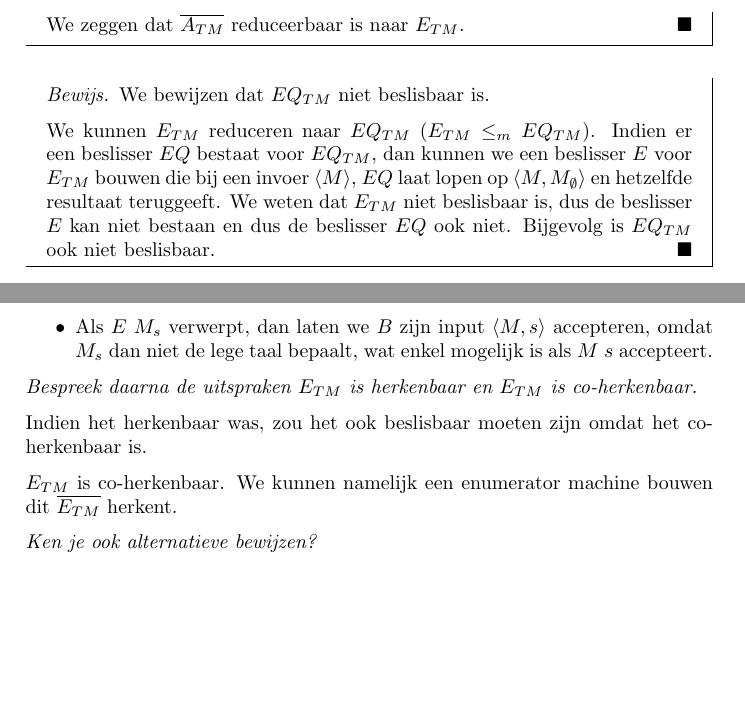
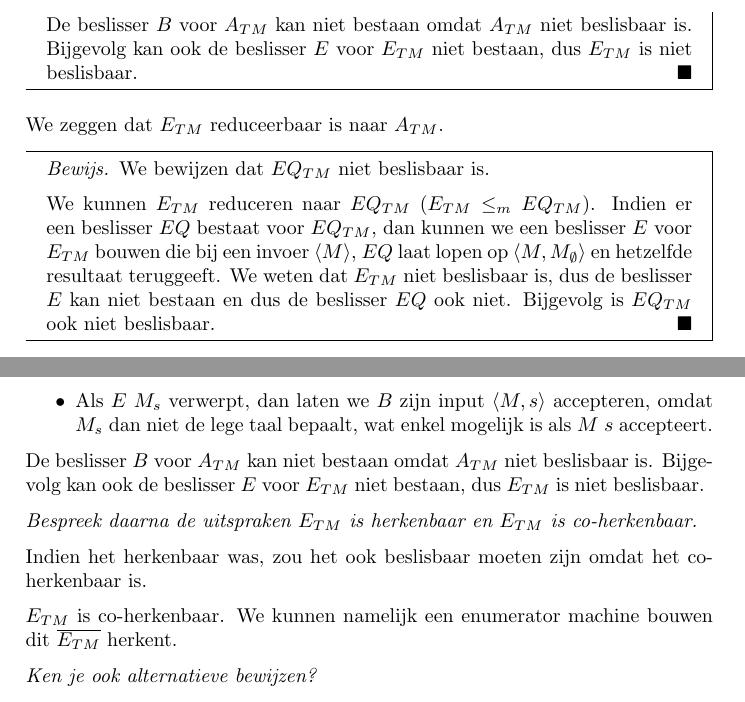
Before and after one commit to FHannes/ab-samenvatting, a LaTeX document (samenvatting.tex, which reads bewijzen/etm.tex): two parts of pages 42 and 77 of 84, joined at a grey line, cut at the place of the change, the shorter picture padded with empty space. Compiled offline with pdfLaTeX.

Commit message:
Issue #3

```diff
--- a/bewijzen/etm.tex
+++ b/bewijzen/etm.tex
@@ -8,3 +8,5 @@
   \item Als $E$ $M_s$ accepteert, dan laten we $B$ zijn input $\langle M,s \rangle$ verwerpen, omdat $M_s$ dan de lege taal bepaalt, wat enkel mogelijk is als $M$ $s$ verwerpt.
   \item Als $E$ $M_s$ verwerpt, dan laten we $B$ zijn input $\langle M,s \rangle$ accepteren, omdat $M_s$ dan niet de lege taal bepaalt, wat enkel mogelijk is als $M$ $s$ accepteert.
   \end{itemize}
+
+  De beslisser $B$ voor $\atm$ kan niet bestaan omdat $\atm$ niet beslisbaar is. Bijgevolg kan ook de beslisser $E$ voor $\etm$ niet bestaan, dus $\etm$ is niet beslisbaar.
--- a/samenvatting.tex
+++ b/samenvatting.tex
@@ -1365,9 +1365,9 @@ Een enumeratormachine produceert (enumereert) een verzameling strings op de outp
 
 \begin{bewijs}{We bewijzen dat $\etm$ niet beslisbaar is.}
   \input{bewijzen/etm}
-
-  We zeggen dat $\overline{\atm}$ reduceerbaar is naar $\etm$.
-\end{bewijs}
+\end{bewijs}
+
+We zeggen dat $\etm$ reduceerbaar is naar $\atm$.
 
 \begin{bewijs}{We bewijzen dat $\eqtm$ niet beslisbaar is.}
   We kunnen $\etm$ reduceren naar $\eqtm$ ($\etm \leq_m \eqtm$). Indien er een beslisser $EQ$ bestaat voor $\eqtm$, dan kunnen we een beslisser $E$ voor $\etm$ bouwen die bij een invoer $\langle M \rangle$, $EQ$ laat lopen op $\langle M,M_\emptyset \rangle$ en hetzelfde resultaat teruggeeft. We weten dat $\etm$ niet beslisbaar is, dus de beslisser $E$ kan niet bestaan en dus de beslisser $EQ$ ook niet. Bijgevolg is $\eqtm$ ook niet beslisbaar.
```
